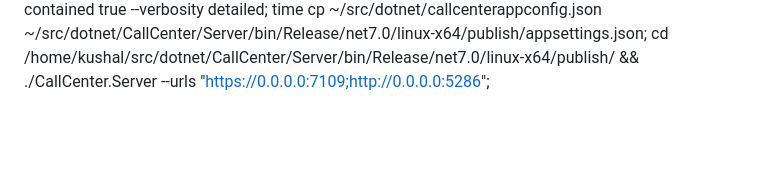
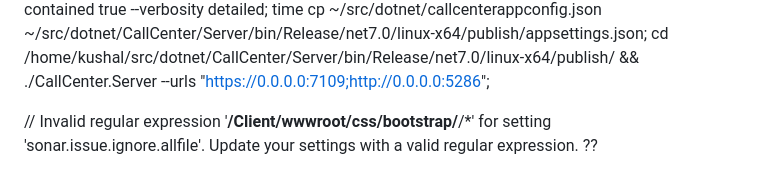
Before and after one commit to 9034725985/CallCenter, a Markdown page: README.md, the part around the change. Rendered like a GitHub page; blank space fills up the shorter version.

Commit message:
add a freebie

```diff
--- a/README.md
+++ b/README.md
@@ -143,3 +143,5 @@ Description  : .NET is a fast, lightweight and modular platform for creating
 
 
 cd ~/src/dotnet/CallCenter; git remote update && git reset --hard @{u}; time git pull; time dotnet build; cd ~/src/dotnet/CallCenter/Server; time rm -r ~/src/dotnet/CallCenter/Server/bin/; time rm -r ~/src/dotnet/CallCenter/Server/obj/; time rm -r ~/src/dotnet/CallCenter/Client/bin/; time rm -r ~/src/dotnet/CallCenter/Client/obj/; time rm -r ~/src/dotnet/CallCenter/Shared/bin/; time rm -r ~/src/dotnet/CallCenter/Shared/obj/; time rm -r ~/src/dotnet/CallCenter/Data/bin/; time rm -r ~/src/dotnet/CallCenter/Data/obj/; time dotnet publish --configuration Release --os linux --self-contained true --verbosity detailed; time cp ~/src/dotnet/callcenterappconfig.json ~/src/dotnet/CallCenter/Server/bin/Release/net7.0/linux-x64/publish/appsettings.json; cd /home/kushal/src/dotnet/CallCenter/Server/bin/Release/net7.0/linux-x64/publish/ && ./CallCenter.Server --urls "https://0.0.0.0:7109;http://0.0.0.0:5286";
+
+// Invalid regular expression '**/Client/wwwroot/css/bootstrap/**/*' for setting 'sonar.issue.ignore.allfile'. Update your settings with a valid regular expression. ??
```
